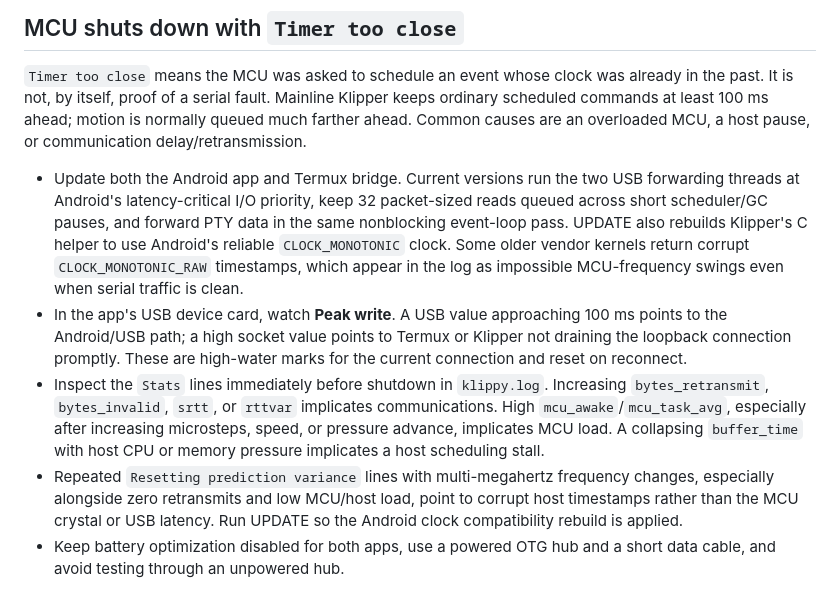
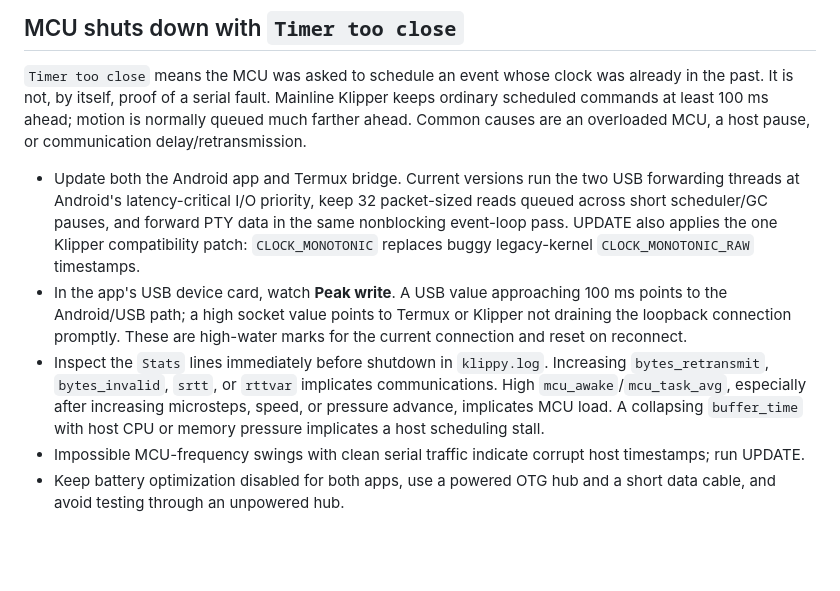
Before and after one commit to thingsapart/klipper_termux, a Markdown page: docs/TROUBLESHOOTING.md, the part around the change. Drawn GitHub-style; blank space fills up the shorter version.

```diff
--- a/docs/TROUBLESHOOTING.md
+++ b/docs/TROUBLESHOOTING.md
@@ -121,10 +121,9 @@ pause, or communication delay/retransmission.
 - Update both the Android app and Termux bridge. Current versions run the two
   USB forwarding threads at Android's latency-critical I/O priority, keep 32
   packet-sized reads queued across short scheduler/GC pauses, and forward PTY
-  data in the same nonblocking event-loop pass. UPDATE also rebuilds Klipper's
-  C helper to use Android's reliable `CLOCK_MONOTONIC` clock. Some older vendor
-  kernels return corrupt `CLOCK_MONOTONIC_RAW` timestamps, which appear in the
-  log as impossible MCU-frequency swings even when serial traffic is clean.
+  data in the same nonblocking event-loop pass. UPDATE also applies the one
+  Klipper compatibility patch: `CLOCK_MONOTONIC` replaces buggy legacy-kernel
+  `CLOCK_MONOTONIC_RAW` timestamps.
 - In the app's USB device card, watch **Peak write**. A USB value approaching
   100 ms points to the Android/USB path; a high socket value points to Termux or
   Klipper not draining the loopback connection promptly. These are high-water
@@ -135,10 +134,8 @@ pause, or communication delay/retransmission.
   microsteps, speed, or pressure advance, implicates MCU load. A collapsing
   `buffer_time` with host CPU or memory pressure implicates a host scheduling
   stall.
-- Repeated `Resetting prediction variance` lines with multi-megahertz frequency
-  changes, especially alongside zero retransmits and low MCU/host load, point
-  to corrupt host timestamps rather than the MCU crystal or USB latency. Run
-  UPDATE so the Android clock compatibility rebuild is applied.
+- Impossible MCU-frequency swings with clean serial traffic indicate corrupt host
+  timestamps; run UPDATE.
 - Keep battery optimization disabled for both apps, use a powered OTG hub and
   a short data cable, and avoid testing through an unpowered hub.
 
```
Also changed, not shown: README.md (+1 -1 lines), docs/INSTALL.md (+16 -3 lines).
